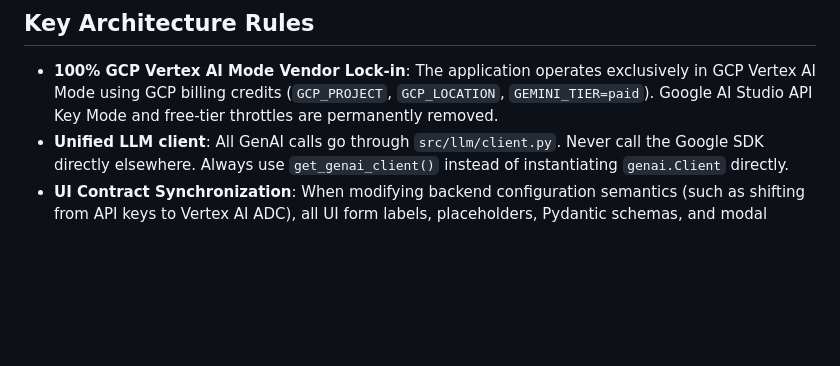
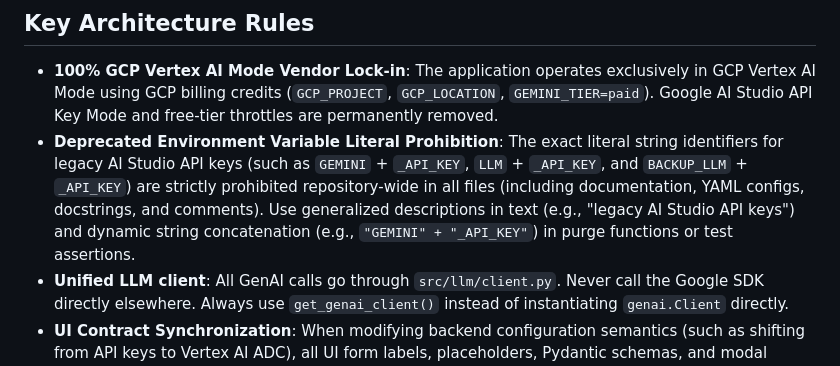
Before and after one commit to MOK-5-ha/MayaMCP, a Markdown page: AGENTS.md, the part around the change. Drawn GitHub-style; blank space fills up the shorter version.

Commit message:
docs(agents): add Deprecated Environment Variable Literal Prohibition rule to AGENTS.md

```diff
--- a/AGENTS.md
+++ b/AGENTS.md
@@ -95,6 +95,7 @@ Optional:
 
 ## Key Architecture Rules
 - **100% GCP Vertex AI Mode Vendor Lock-in**: The application operates exclusively in GCP Vertex AI Mode using GCP billing credits (`GCP_PROJECT`, `GCP_LOCATION`, `GEMINI_TIER=paid`). Google AI Studio API Key Mode and free-tier throttles are permanently removed.
+- **Deprecated Environment Variable Literal Prohibition**: The exact literal string identifiers for legacy AI Studio API keys (such as `GEMINI` + `_API_KEY`, `LLM` + `_API_KEY`, and `BACKUP_LLM` + `_API_KEY`) are strictly prohibited repository-wide in all files (including documentation, YAML configs, docstrings, and comments). Use generalized descriptions in text (e.g., "legacy AI Studio API keys") and dynamic string concatenation (e.g., `"GEMINI" + "_API_KEY"`) in purge functions or test assertions.
 - **Unified LLM client**: All GenAI calls go through `src/llm/client.py`. Never call the Google SDK directly elsewhere. Always use `get_genai_client()` instead of instantiating `genai.Client` directly.
 - **UI Contract Synchronization**: When modifying backend configuration semantics (such as shifting from API keys to Vertex AI ADC), all UI form labels, placeholders, Pydantic schemas, and modal instruction markdown must be updated in lockstep.
 - **Dynamic Model Verification**: Diagnostic scripts (`verify_environment.py`) must import and inspect `get_model_config()["model_version"]` to guarantee exact parity with runtime LLM configuration.
```
